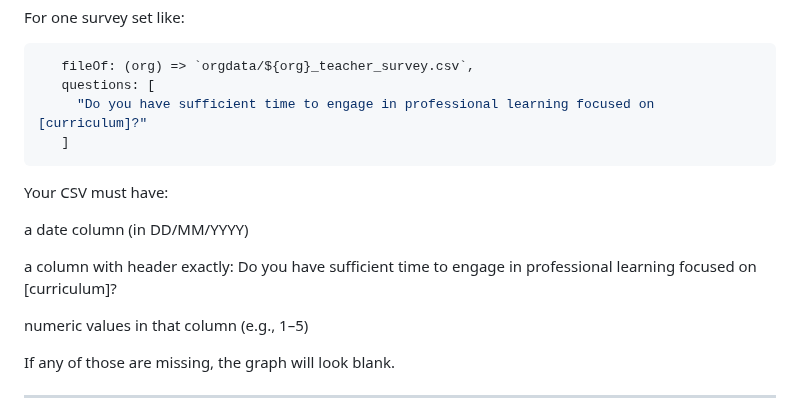
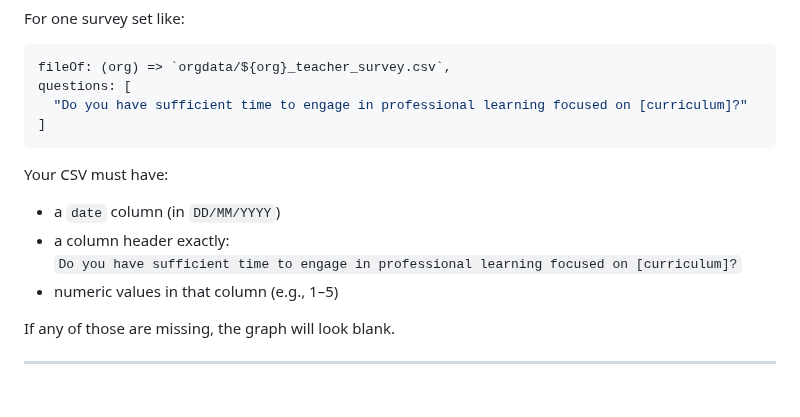
Before and after one commit to pcla-code/RPPL-Insights, a Markdown page: README.md, the part around one of its changes. Drawn GitHub-style.

````diff
--- a/README.md
+++ b/README.md
@@ -146,20 +134,17 @@ Mini checklist (if you want the fastest “will it load?” validation)
 For one survey set like:
 
 ```js
-   fileOf: (org) => `orgdata/${org}_teacher_survey.csv`,
-   questions: [
-     "Do you have sufficient time to engage in professional learning focused on [curriculum]?"
-   ]
+fileOf: (org) => `orgdata/${org}_teacher_survey.csv`,
+questions: [
+  "Do you have sufficient time to engage in professional learning focused on [curriculum]?"
+]
 ```
 
 Your CSV must have:
-
-a date column (in DD/MM/YYYY)
-
-a column with header exactly:
-Do you have sufficient time to engage in professional learning focused on [curriculum]?
-
-numeric values in that column (e.g., 1–5)
+- a `date` column (in `DD/MM/YYYY`)
+- a column header exactly:
+  `Do you have sufficient time to engage in professional learning focused on [curriculum]?`
+- numeric values in that column (e.g., 1–5)
 
 If any of those are missing, the graph will look blank.
 
````
Also changed, not shown: other parts of README.md (+36 -48 lines).
